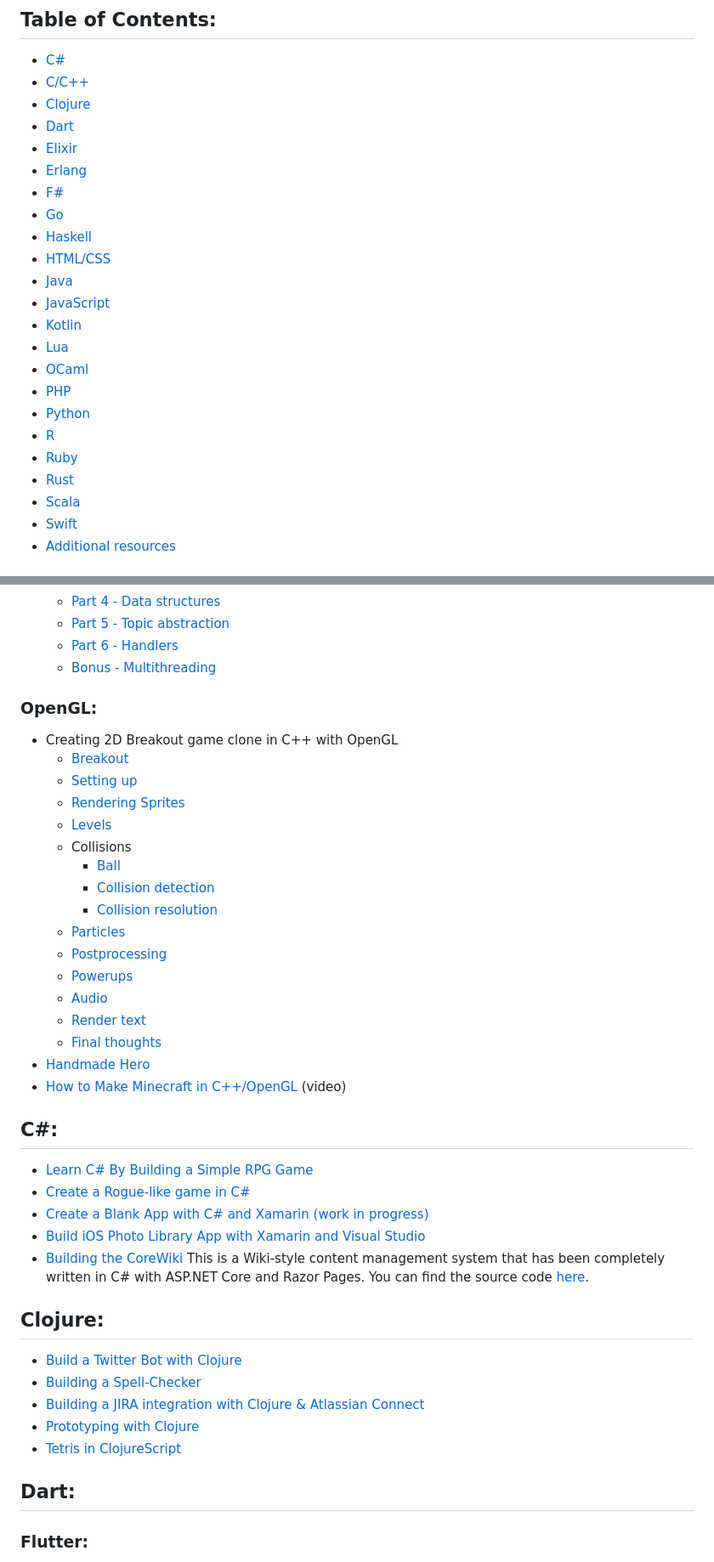
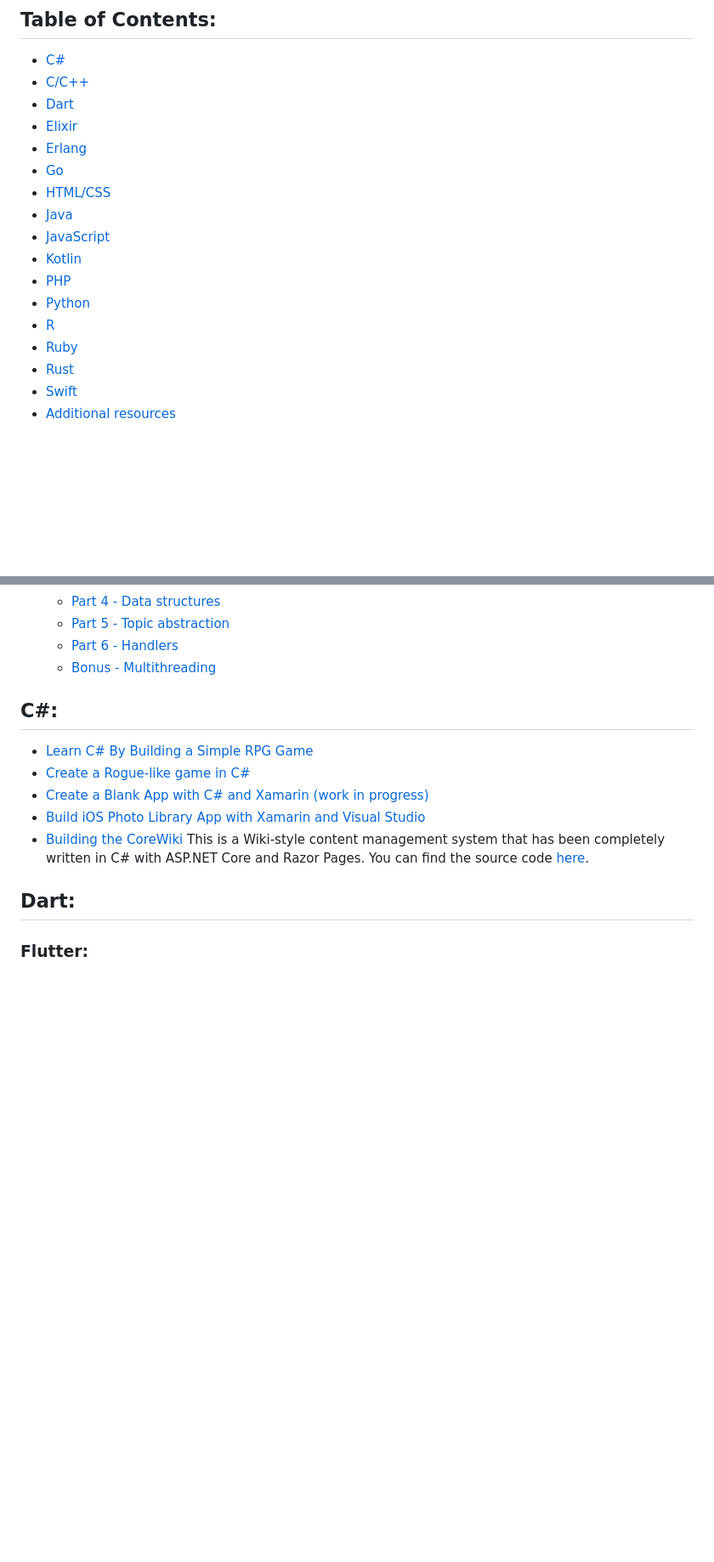
Before and after one commit to vicky2005-21/scholarship, a Markdown page: README.md, 2 parts joined by grey strips. Shown: that part at 85% size. GitHub-like rendering; blank space fills up the shorter version.

```diff
--- a/README.md
+++ b/README.md
@@ -7,25 +7,19 @@ A list of programming tutorials in which aspiring software developers learn how
 
 - [C#](#c)
 - [C/C++](#cc)
-- [Clojure](#clojure)
 - [Dart](#dart)
 - [Elixir](#elixir)
 - [Erlang](#erlang)
-- [F#](#f)
 - [Go](#go)
-- [Haskell](#haskell)
 - [HTML/CSS](#html-and-css)
 - [Java](#java)
 - [JavaScript](#javascript)
 - [Kotlin](#kotlin)
-- [Lua](#lua)
-- [OCaml](#ocaml)
 - [PHP](#php)
 - [Python](#python)
 - [R](#r)
 - [Ruby](#ruby)
 - [Rust](#rust)
-- [Scala](#scala)
 - [Swift](#swift)
 - [Additional resources](#additional-resources)
 
@@ -130,25 +124,6 @@ A list of programming tutorials in which aspiring software developers learn how
   - [Part 6 - Handlers](https://codepr.github.io/posts/sol-mqtt-broker-p6)
   - [Bonus - Multithreading](https://codepr.github.io/posts/sol-mqtt-broker-bonus)
 
-### OpenGL:
-
-- Creating 2D Breakout game clone in C++ with OpenGL
-  - [Breakout](https://learnopengl.com/In-Practice/2D-Game/Breakout)
-  - [Setting up](https://learnopengl.com/In-Practice/2D-Game/Setting-up)
-  - [Rendering Sprites](https://learnopengl.com/In-Practice/2D-Game/Rendering-Sprites)
-  - [Levels](https://learnopengl.com/In-Practice/2D-Game/Levels)
-  - Collisions
-    - [Ball](https://learnopengl.com/In-Practice/2D-Game/Collisions/Ball)
-    - [Collision detection](https://learnopengl.com/In-Practice/2D-Game/Collisions/Collision-detection)
-    - [Collision resolution](https://learnopengl.com/In-Practice/2D-Game/Collisions/Collision-resolution)
-  - [Particles](https://learnopengl.com/In-Practice/2D-Game/Particles)
-  - [Postprocessing](https://learnopengl.com/In-Practice/2D-Game/Postprocessing)
-  - [Powerups](https://learnopengl.com/In-Practice/2D-Game/Powerups)
-  - [Audio](https://learnopengl.com/In-Practice/2D-Game/Audio)
-  - [Render text](https://learnopengl.com/In-Practice/2D-Game/Render-text)
-  - [Final thoughts](https://learnopengl.com/In-Practice/2D-Game/Final-thoughts)
-- [Handmade Hero](https://handmadehero.org)
-- [How to Make Minecraft in C++/OpenGL](https://www.youtube.com/playlist?list=PLMZ_9w2XRxiZq1vfw1lrpCMRDufe2MKV_) (video)
 
 ## C#:
 
@@ -158,13 +133,6 @@ A list of programming tutorials in which aspiring software developers learn how
 - [Build iOS Photo Library App with Xamarin and Visual Studio](https://www.raywenderlich.com/134049/building-ios-apps-with-xamarin-and-visual-studio)
 - [Building the CoreWiki](https://www.youtube.com/playlist?list=PLVMqA0_8O85yC78I4Xj7z48ES48IQBa7p) This is a Wiki-style content management system that has been completely written in C# with ASP.NET Core and Razor Pages. You can find the source code [here](https://github.com/csharpfritz/CoreWiki).
 
-## Clojure:
-
-- [Build a Twitter Bot with Clojure](http://howistart.org/posts/clojure/1/index.html)
-- [Building a Spell-Checker](https://bernhardwenzel.com/articles/clojure-spellchecker/)
-- [Building a JIRA integration with Clojure & Atlassian Connect](https://hackernoon.com/building-a-jira-integration-with-clojure-atlassian-connect-506ebd112807)
-- [Prototyping with Clojure](https://github.com/aliaksandr-s/prototyping-with-clojure)
-- [Tetris in ClojureScript](https://shaunlebron.github.io/t3tr0s-slides)
 
 ## Dart:
 
```
Also changed, not shown: other parts of README.md (+0 -7 lines).
